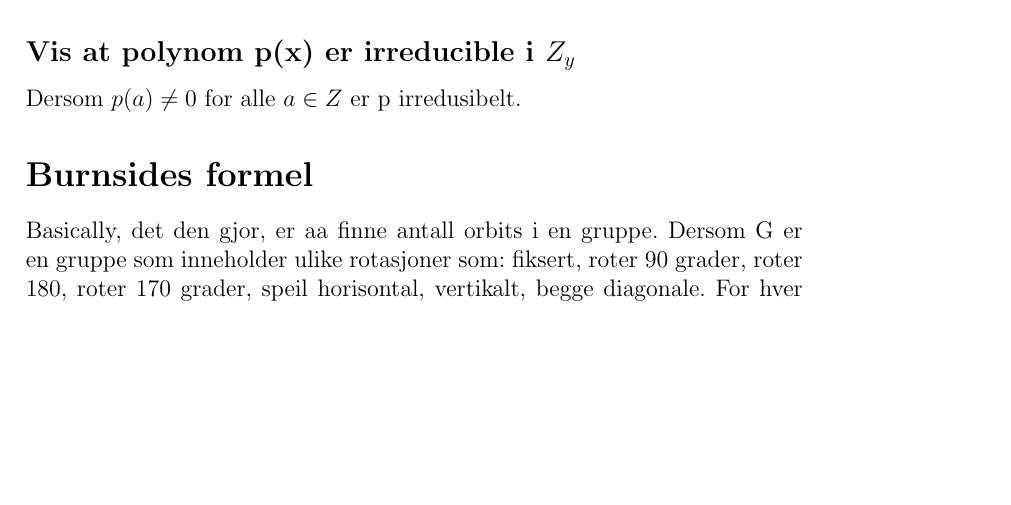
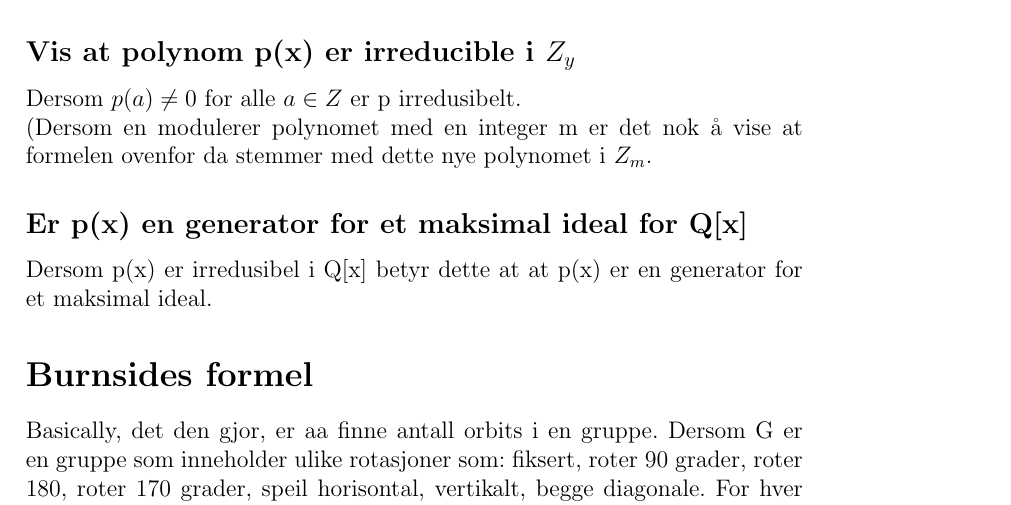
Before and after one commit to oleeskild/Abstrakt-Algebra, a LaTeX document (MAT220 Handbook.tex): part of page 7 of 7, cut so that both start at the same text, the shorter picture padded with empty space. Compiled offline with LaTeX, dvips and Ghostscript.

Commit message:
Maximal ideal

```diff
--- a/MAT220 Handbook.tex
+++ b/MAT220 Handbook.tex
@@ -174,8 +174,12 @@ $(t^2....)(t^2...)$. Denne er litt mer tricky. For aa finne ut dette bruk metode
 https://youtu.be/ebwp4eqrOfg?t=12m32s
 
 \subsection*{Vis at polynom p(x) er irreducible i $Z_y$}
-Dersom $p(a) \neq 0$ for alle $a \in Z$ er p irredusibelt.
+Dersom $p(a) \neq 0$ for alle $a \in Z$ er p irredusibelt. \\
+(Dersom en modulerer polynomet med en integer m er det nok å vise at formelen ovenfor da stemmer med dette nye polynomet i $Z_m$.
 
+
+\subsection*{Er p(x) en generator for et maksimal ideal for Q[x]}
+Dersom p(x) er irredusibel i Q[x] betyr dette at at p(x) er en generator for et maksimal ideal.
 
 
 \section*{Burnsides formel}
```
Also changed, not shown: MAT220 Handbook.pdf.
